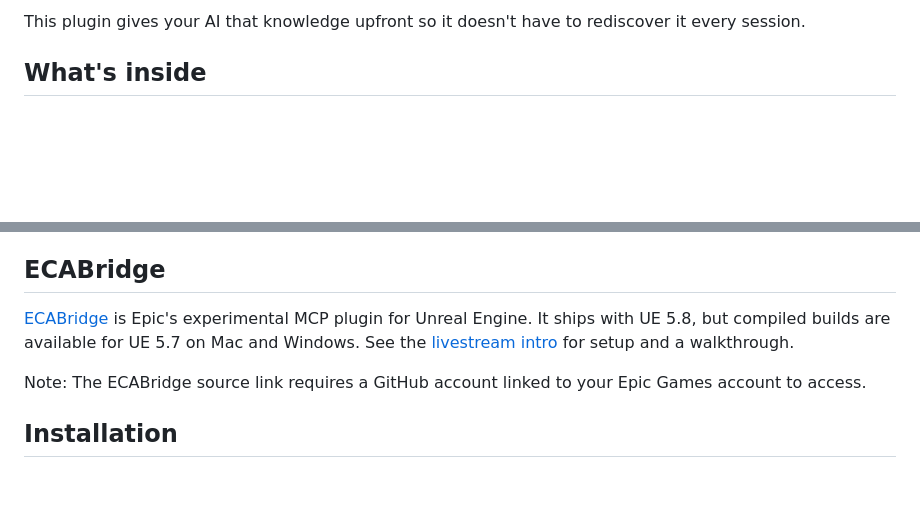
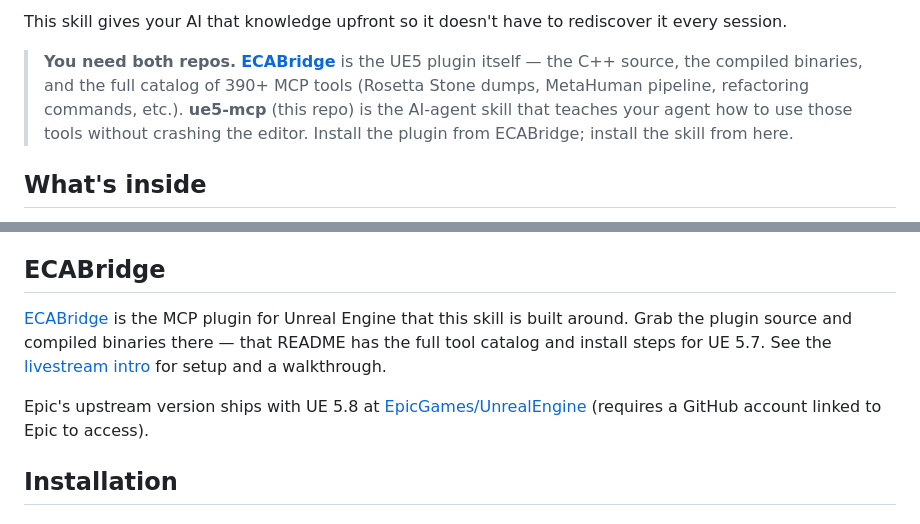
Before and after one commit to ibrews/ue5-mcp, a Markdown page: README.md, 2 parts joined by grey strips. Drawn GitHub-style; blank space fills up the shorter version.

Commit message:
Cross-link to ibrews/ECABridge plugin repo in README
Clarify that ue5-mcp is the skill and ECABridge is the plugin, and that both
are needed. Update the Epic link to note it's the upstream alternative.

Co-Authored-By: Claude Opus 4.7 (1M context) <noreply@anthropic.com>

```diff
--- a/README.md
+++ b/README.md
@@ -6,5 +6,7 @@ When an AI agent connects to Unreal Engine through [ECABridge](https://github.co
 
-This plugin gives your AI that knowledge upfront so it doesn't have to rediscover it every session.
+This skill gives your AI that knowledge upfront so it doesn't have to rediscover it every session.
+
+> **You need both repos.** **[ECABridge](https://github.com/ibrews/ECABridge)** is the UE5 plugin itself — the C++ source, the compiled binaries, and the full catalog of 390+ MCP tools (Rosetta Stone dumps, MetaHuman pipeline, refactoring commands, etc.). **ue5-mcp** (this repo) is the AI-agent skill that teaches your agent how to use those tools without crashing the editor. Install the plugin from ECABridge; install the skill from here.
 
 ## What's inside
 
@@ -17,9 +19,9 @@ This plugin gives your AI that knowledge upfront so it doesn't have to rediscove
 
 ## ECABridge
 
-[ECABridge](https://github.com/EpicGames/UnrealEngine/tree/ue5-main/Engine/Plugins/Experimental/ECABridge) is Epic's experimental MCP plugin for Unreal Engine. It ships with UE 5.8, but compiled builds are available for UE 5.7 on Mac and Windows. See the [livestream intro](https://youtube.com/live/HLVxmSw1jNg) for setup and a walkthrough.
+[ECABridge](https://github.com/ibrews/ECABridge) is the MCP plugin for Unreal Engine that this skill is built around. Grab the plugin source and compiled binaries there — that README has the full tool catalog and install steps for UE 5.7. See the [livestream intro](https://youtube.com/live/HLVxmSw1jNg) for setup and a walkthrough.
 
-Note: The ECABridge source link requires a GitHub account linked to your Epic Games account to access.
+Epic's upstream version ships with UE 5.8 at [EpicGames/UnrealEngine](https://github.com/EpicGames/UnrealEngine/tree/ue5-main/Engine/Plugins/Experimental/ECABridge) (requires a GitHub account linked to Epic to access).
 
 ## Installation
 
```
Also changed, not shown: other parts of README.md (+1 -1 lines).
